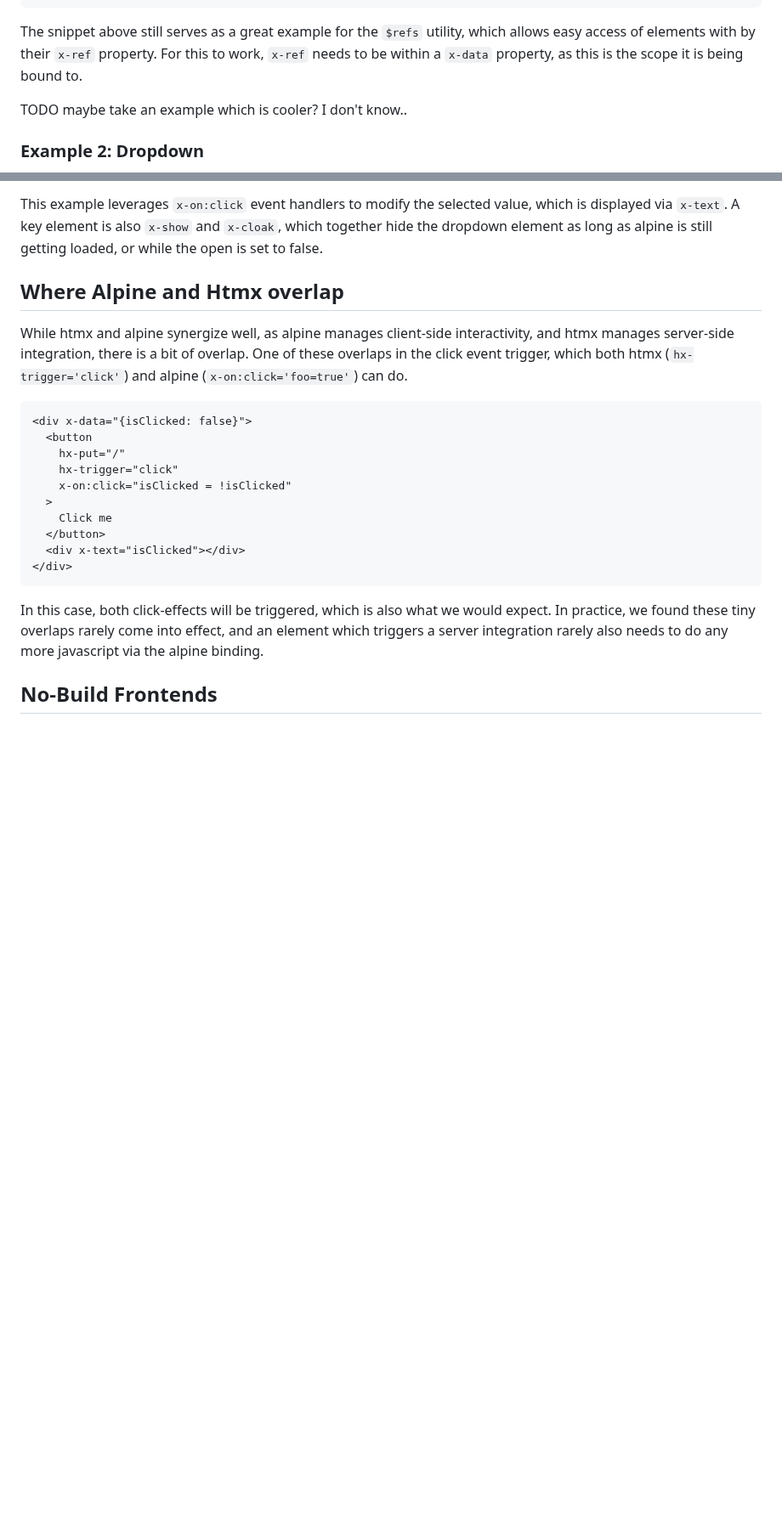
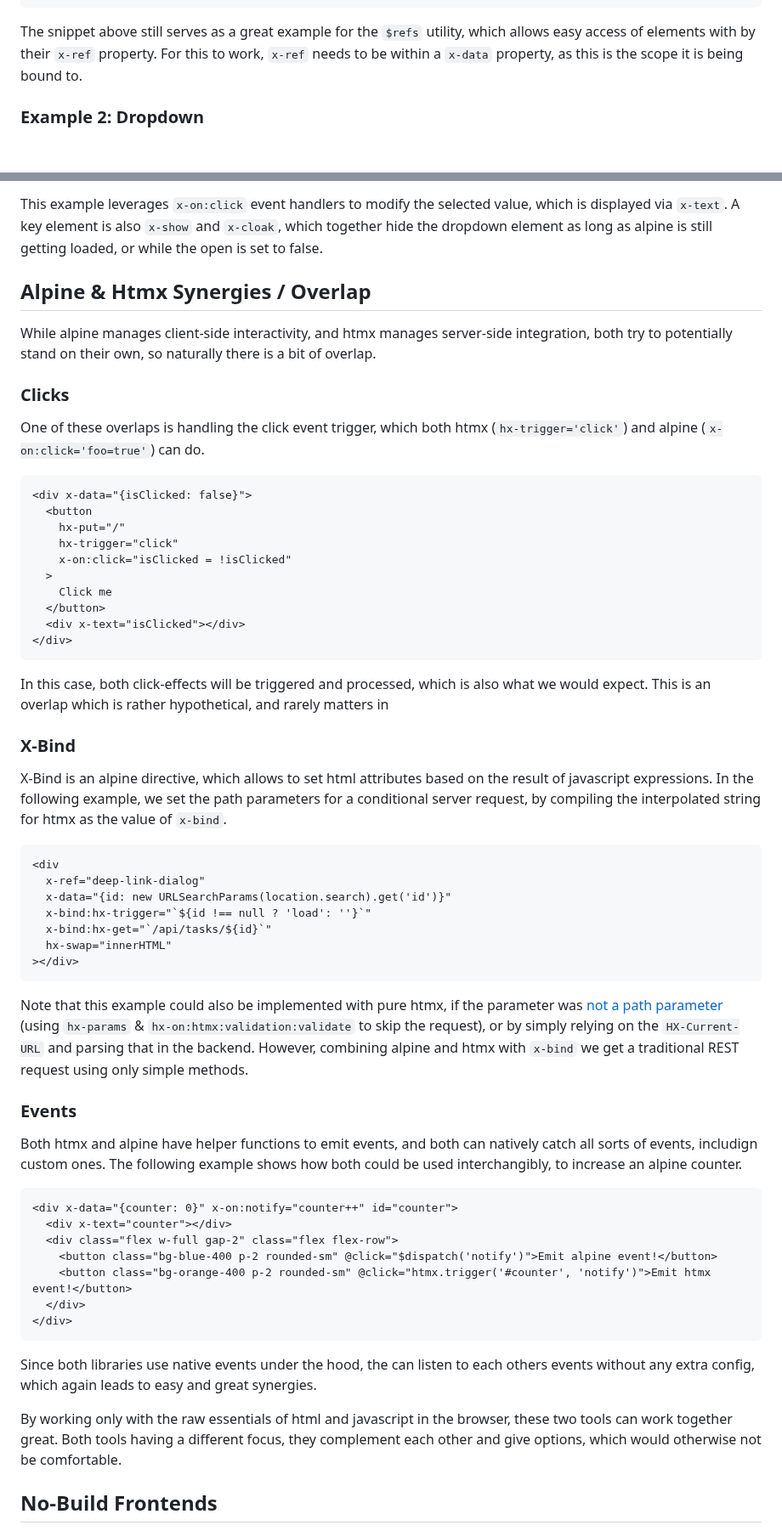
Before and after one commit to hendriknielaender/double-trouble, a Markdown page: data/blog/holygrail.md, 2 parts joined by grey strips. Shown at 85% size. Rendered like a GitHub page; blank space fills up the shorter version.

Commit message:
v4.5 added two more examples for synergies / overlap

````diff
--- a/data/blog/holygrail.md
+++ b/data/blog/holygrail.md
@@ -71,8 +71,6 @@ The snippet above still serves as a great example for the `$refs` utility, which
 access of elements with by their `x-ref` property. For this to work, `x-ref` needs to be within a
 `x-data` property, as this is the scope it is being bound to.
 
-TODO maybe take an example which is cooler? I don't know..
-
 ### Example 2: Dropdown
 
 The following snippet shows an example dropdown in alpine.js. It's an adapted example from [the
@@ -114,11 +112,15 @@ This example leverages `x-on:click` event handlers to modify the selected value,
 displayed via `x-text`. A key element is also `x-show` and `x-cloak`, which together hide the
 dropdown element as long as alpine is still getting loaded, or while the open is set to false.
 
-## Where Alpine and Htmx overlap
+## Alpine & Htmx Synergies / Overlap
 
-While htmx and alpine synergize well, as alpine manages client-side interactivity, and htmx
-manages server-side integration, there is a bit of overlap. One of these overlaps in the click
-event trigger, which both htmx (`hx-trigger='click'`) and alpine (`x-on:click='foo=true'`) can do.
+While alpine manages client-side interactivity, and htmx manages server-side integration, both try
+to potentially stand on their own, so naturally there is a bit of overlap.
+
+### Clicks
+
+One of these overlaps is handling the click event trigger, which both htmx (`hx-trigger='click'`)
+and alpine (`x-on:click='foo=true'`) can do.
 
 ```html
 <div x-data="{isClicked: false}">
@@ -133,9 +135,54 @@ event trigger, which both htmx (`hx-trigger='click'`) and alpine (`x-on:click='f
 </div>
 ```
 
-In this case, both click-effects will be triggered, which is also what we would expect. In
-practice, we found these tiny overlaps rarely come into effect, and an element which triggers a
-server integration rarely also needs to do any more javascript via the alpine binding.
+In this case, both click-effects will be triggered and processed, which is also what we would
+expect. This is an overlap which is rather hypothetical, and rarely matters in
+
+### X-Bind
+
+X-Bind is an alpine directive, which allows to set html attributes based on the result of
+javascript expressions. In the following example, we set the path parameters for a conditional
+server request, by compiling the interpolated string for htmx as the value of `x-bind`.
+
+```html
+<div
+  x-ref="deep-link-dialog"
+  x-data="{id: new URLSearchParams(location.search).get('id')}"
+  x-bind:hx-trigger="`${id !== null ? 'load': ''}`"
+  x-bind:hx-get="`/api/tasks/${id}`"
+  hx-swap="innerHTML"
+></div>
+```
+
+Note that this example could also be implemented with pure htmx, if the parameter was [not a path
+parameter](https://github.com/bigskysoftware/htmx/issues/1202) (using `hx-params` &
+`hx-on:htmx:validation:validate` to skip the request), or by simply relying on the
+`HX-Current-URL` and parsing that in the backend. However, combining alpine and htmx with `x-bind`
+we get a traditional REST request using only simple methods.
+
+
+### Events
+
+Both htmx and alpine have helper functions to emit events, and both can natively catch all sorts
+of events, includign custom ones. The following example shows how both could be used
+interchangibly, to increase an alpine counter.
+
+```html
+<div x-data="{counter: 0}" x-on:notify="counter++" id="counter">
+  <div x-text="counter"></div>
+  <div class="flex w-full gap-2" class="flex flex-row">
+    <button class="bg-blue-400 p-2 rounded-sm" @click="$dispatch('notify')">Emit alpine event!</button>
+    <button class="bg-orange-400 p-2 rounded-sm" @click="htmx.trigger('#counter', 'notify')">Emit htmx event!</button>
+  </div>
+</div>
+```
+
+Since both libraries use native events under the hood, the can listen to each others events
+without any extra config, which again leads to easy and great synergies.
+
+By working only with the raw essentials of html and javascript in the browser, these two tools can
+work together great. Both tools having a different focus, they complement each other and give
+options, which would otherwise not be comfortable.
 
 ## No-Build Frontends
 
````
